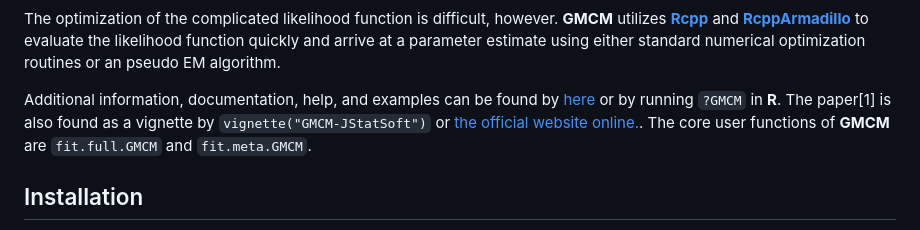
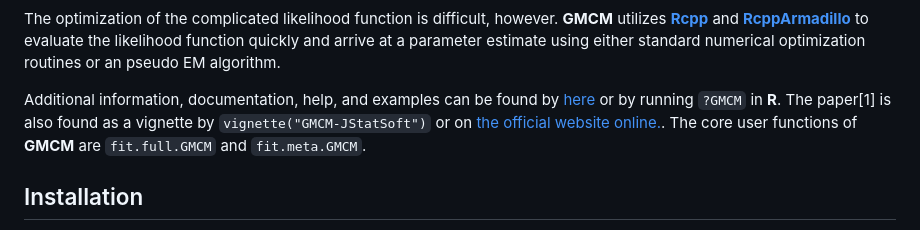
Before and after one commit to AEBilgrau/GMCM, a Markdown page: README.md, the part around the change. Drawn GitHub-style.

Commit message:
Grammar, news.

```diff
--- a/README.md
+++ b/README.md
@@ -33,7 +33,7 @@ to evaluate the likelihood function quickly and arrive at a parameter estimate u
 
 Additional information, documentation, help, and examples can be found by [here](https://aebilgrau.github.io/GMCM
 ) or by running `?GMCM` in **R**.
-The paper[1] is also found as a vignette by `vignette("GMCM-JStatSoft")`  or [the official website online.](https://www.jstatsoft.org/article/view/v070i02).
+The paper[1] is also found as a vignette by `vignette("GMCM-JStatSoft")`  or on [the official website online.](https://www.jstatsoft.org/article/view/v070i02).
 The core user functions of **GMCM** are `fit.full.GMCM` and `fit.meta.GMCM`.
 
 ## Installation
```
Also changed, not shown: NEWS.md (+1 -0 lines).
